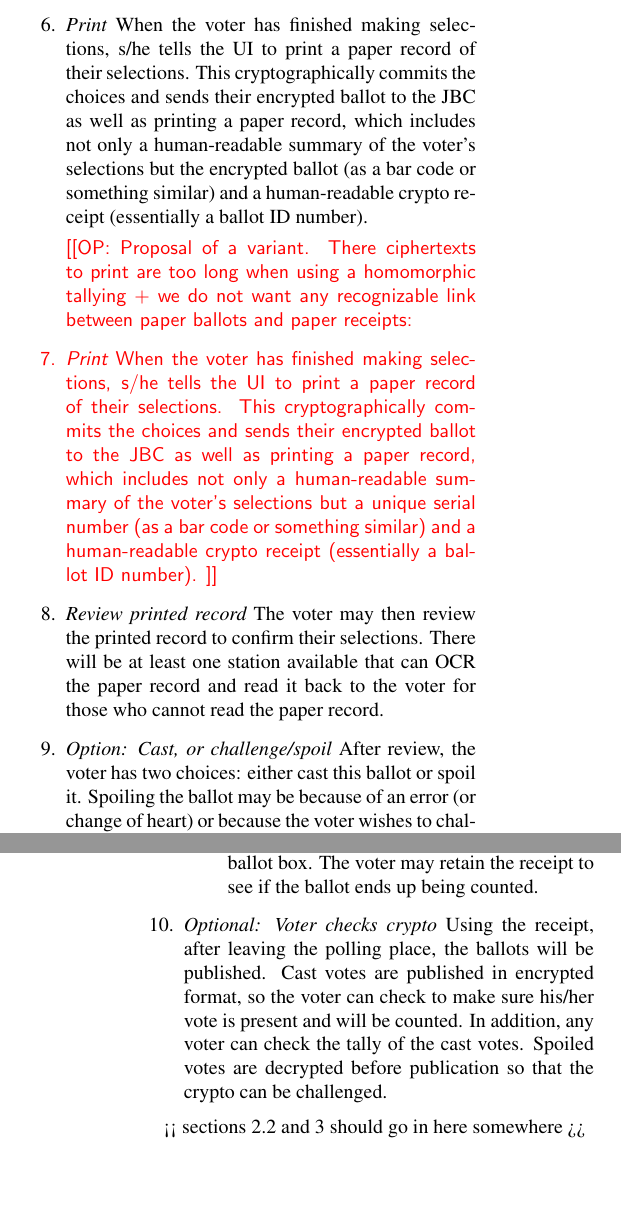
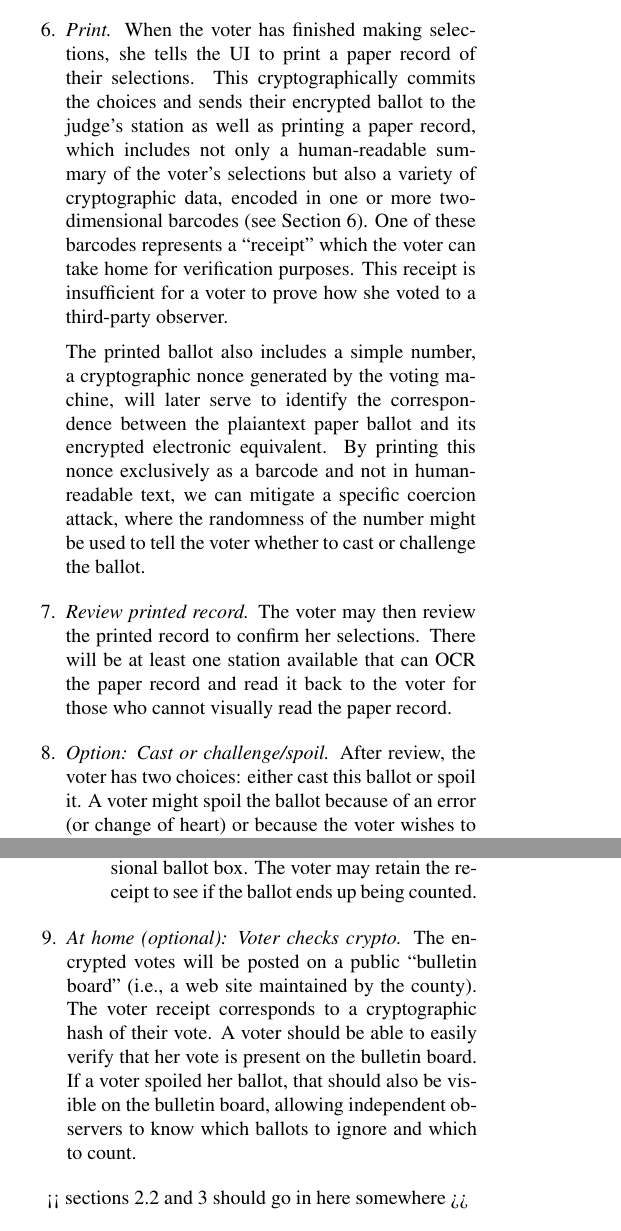
Before and after one commit to RiceSeclab/STAR, a LaTeX paper (star.tex, which reads voterflow.tex): two parts of the columns of pages 2 and 4 of 11, joined at a grey line, cut so that both start at the same text, the shorter picture padded with empty space. Compiled offline with pdfLaTeX; a LaTeX package or settings file that is missing is left out.

Commit message:
copy editing on intro / voter flow

```diff
--- a/voterflow.tex
+++ b/voterflow.tex
@@ -25,26 +26,38 @@ The first thing the voter does at the voting station is enter the information on
 The voter makes selections on the GUI (for sighted voters) or auditory UI (for non-sighted voters). There is a review screen (or the auditory equivalent) so that the voter can confirm their selections before producing a paper record.
 
-\item {\em Print} When the voter has finished making selections, s/he
+\item {\em Print.} When the voter has finished making selections, she
   tells the UI to print a paper record of their selections. This
   cryptographically commits the choices and sends their encrypted
-  ballot to the JBC as well as printing a paper record, which includes
-  not only a human-readable summary of the voter's selections but the
-  encrypted ballot (as a bar code or something similar)  and a human-readable
-  crypto receipt (essentially a ballot ID number).
+  ballot to the judge's station as well as printing a paper record,
+  which includes not only a human-readable summary of the voter's
+  selections but also a variety of cryptographic data, encoded in one or more
+  two-dimensional barcodes (see Section~\ref{sec:crypto}).
+  One of these barcodes represents a ``receipt'' which the voter can
+  take home for verification purposes. This receipt is insufficient for a
+  voter to prove how she voted to a third-party observer.
 
-  \COP{Proposal of a variant. There ciphertexts to print are too long
-    when using a homomorphic tallying + we do not want any
-    recognizable link between paper ballots and paper receipts:
-\item {\em Print} When the voter has finished making selections, s/he
-  tells the UI to print a paper record of their selections. This
-  cryptographically commits the choices and sends their encrypted
-  ballot to the JBC as well as printing a paper record, which includes
-  not only a human-readable summary of the voter's selections but a
-  unique serial number (as a bar code or something similar) and a
-  human-readable crypto receipt (essentially a ballot ID number).  }
+  The printed ballot also includes a simple number,
+  a cryptographic nonce generated by the voting machine, will later serve to identify the
+  correspondence between the plaiantext paper ballot and its encrypted electronic equivalent.
+  By printing this nonce exclusively as a barcode and not in human-readable
+  text, we can mitigate a specific coercion attack, where the
+  randomness of the number might be used to tell the voter whether to
+  cast or challenge the ballot.
 
-\item {\em Review printed record}
-The voter may then review the printed record to confirm their selections. There will be at least one station available that can OCR the paper record and read it back to the voter for those who cannot read the paper record.
+  % \COP{Proposal of a variant. There ciphertexts to print are too long
+    % when using a homomorphic tallying + we do not want any
+    % recognizable link between paper ballots and paper receipts:
+%
+% \item {\em Print.} When the voter has finished making selections, she
+  % tells the UI to print a paper record of their selections. This
+  % cryptographically commits the choices and sends their encrypted
+  % ballot to the judge's station as well as printing a paper record, which includes
+  % not only a human-readable summary of the voter's selections but a
+  % unique serial number (as a bar code or something similar) and a
+  % human-readable crypto receipt (essentially a ballot ID number).  }
 
-\item {\em Option: Cast, or challenge/spoil}
-After review, the voter has two choices: either cast this ballot or spoil it. Spoiling the ballot may be because of an error (or change of heart) or because the voter wishes to challenge the crypto. The two procedures are described below. Note also that there is a special procedure for provisional ballots.
+\item {\em Review printed record.}
+The voter may then review the printed record to confirm her selections. There will be at least one station available that can OCR the paper record and read it back to the voter for those who cannot visually read the paper record.
+
+\item {\em Option: Cast or challenge/spoil.}
+After review, the voter has two choices: either cast this ballot or spoil it. A voter might spoil the ballot because of an error (or change of heart) or because the voter wishes to challenge the voting system to prove the ciphertext represents the voter's intended choices. The two procedures are described below. Note also that there is a special procedure for provisional ballots.
@@ -55 +72,2 @@ If the voter wants to cast the ballot, s/he takes the paper record to the ballot
+and communicate this to the judge's station, allowing the judge's station to keep a record of which ballots have found their way to the ballot box, and thus, which ballots should be tabulated.
 
@@ -60,8 +79,10 @@ If the paper record is to be spoiled, the voter returns to a poll worker at a JB
-In the case of a provisional ballot, the voter does not have the cast vs. spoil option, and must return the ballot to a poll worker, who places it into a provisional ballot box. The voter may retain the receipt to see if the ballot ends up being counted.
+
+\item {\em Provisional ballot.}
+In the case of a provisional ballot, the voter does not have the cast vs. spoil option, and must return the ballot to a poll worker, who places it into a distinct provisional ballot box. The voter may retain the receipt to see if the ballot ends up being counted.
 \end{enumerate}
 
-\item {\em Optional: Voter checks crypto}
-Using the receipt, after leaving the polling place, the ballots will be published. Cast votes are published in encrypted format, so the voter can check to make sure his/her vote is present and will be counted. In addition, any voter can check the tally of the cast votes. Spoiled votes are decrypted before publication so that the crypto can be challenged.
+\item {\em At home (optional): Voter checks crypto.}
+The encrypted votes will be posted on a public ``bulletin board'' (i.e., a web site maintained by the county). The voter receipt corresponds to a cryptographic hash of their vote. A voter should be able to easily verify that her vote is present on the bulletin board. If a voter spoiled her ballot, that should also be visible on the bulletin board, allowing independent observers to know which ballots to ignore and which to count.
 \end{enumerate}
 
 << sections 2.2 and 3 should go in here somewhere >>
```
Also changed, not shown: intro.tex (+4 -4 lines), voterflow.tex (30 more changed lines).
